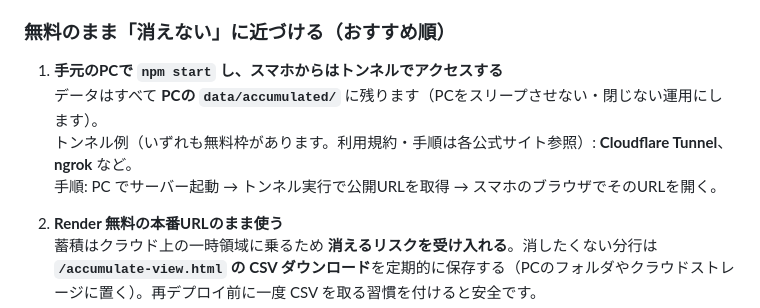
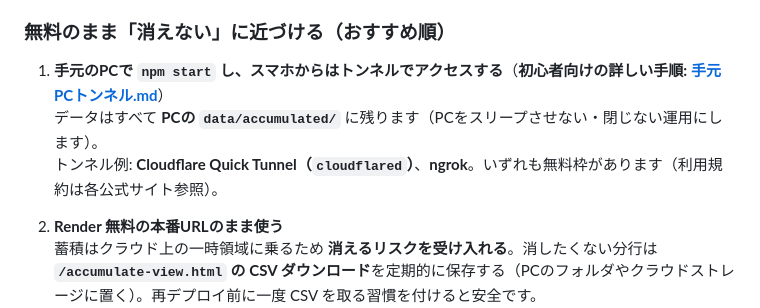
Before and after one commit to john-9-7/keiba-cursor, a Markdown page: docs/操作手順.md, the part around the change. Rendered like a GitHub page.

Commit message:
Add beginner guide: local PC + tunnel for persistent accumulation
Made-with: Cursor

```diff
--- a/docs/操作手順.md
+++ b/docs/操作手順.md
@@ -176,10 +176,9 @@
 
 ### 無料のまま「消えない」に近づける（おすすめ順）
 
-1. **手元のPCで `npm start` し、スマホからはトンネルでアクセスする**
+1. **手元のPCで `npm start` し、スマホからはトンネルでアクセスする**（**初心者向けの詳しい手順:** **[手元PCトンネル.md](./手元PCトンネル.md)**）
    データはすべて **PCの `data/accumulated/`** に残ります（PCをスリープさせない・閉じない運用にします）。
-   トンネル例（いずれも無料枠があります。利用規約・手順は各公式サイト参照）: **Cloudflare Tunnel**、**ngrok** など。
-   手順: PC でサーバー起動 → トンネル実行で公開URLを取得 → スマホのブラウザでそのURLを開く。
+   トンネル例: **Cloudflare Quick Tunnel（`cloudflared`）**、**ngrok**。いずれも無料枠があります（利用規約は各公式サイト参照）。
 
 2. **Render 無料の本番URLのまま使う**
    蓄積はクラウド上の一時領域に乗るため **消えるリスクを受け入れる**。消したくない分行は **`/accumulate-view.html` の CSV ダウンロード**を定期的に保存する（PCのフォルダやクラウドストレージに置く）。再デプロイ前に一度 CSV を取る習慣を付けると安全です。
```
Also changed, not shown: README.md (+1 -0 lines), docs/手元PCトンネル.md (added, +122 -0 lines).
